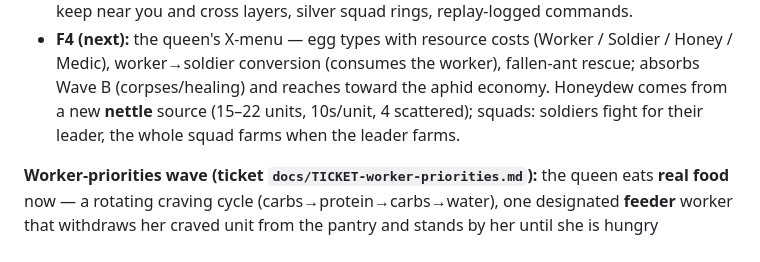
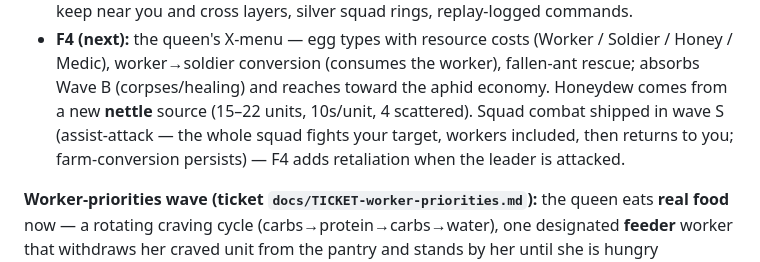
Before and after one commit to realasmo/Wars_of_Ants, a Markdown page: README.md, the part around the change. Drawn GitHub-style.

Commit message:
docs: sync status docs — next is F4, squad combat shipped in wave S, nettle honeydew recorded in the world bible

```diff
--- a/README.md
+++ b/README.md
@@ -46,8 +46,10 @@ editing `client/src/art/ants.ts` numbers).
   (Worker / Soldier / Honey / Medic), worker→soldier conversion (consumes
   the worker), fallen-ant rescue; absorbs Wave B (corpses/healing) and
   reaches toward the aphid economy. Honeydew comes from a new **nettle**
-  source (15–22 units, 10s/unit, 4 scattered); squads: soldiers fight for
-  their leader, the whole squad farms when the leader farms.
+  source (15–22 units, 10s/unit, 4 scattered). Squad combat shipped in
+  wave S (assist-attack — the whole squad fights your target, workers
+  included, then returns to you; farm-conversion persists) — F4 adds
+  retaliation when the leader is attacked.
 
 **Worker-priorities wave (ticket `docs/TICKET-worker-priorities.md`):**
 the queen eats **real food** now — a rotating craving cycle
```
Also changed, not shown: TODO.md (+7 -6 lines), docs/WORLD-DESIGN.md (+6 -1 lines).
